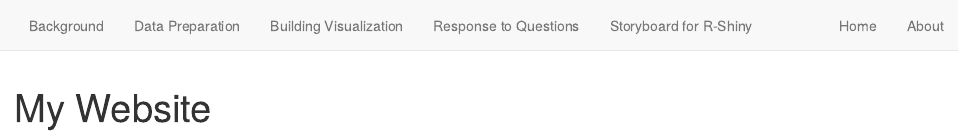
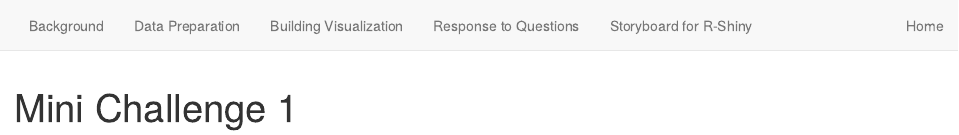
Before and after one commit to bnikitha05/VAST-Challenge2021, an R Markdown document (index.Rmd): the page in a window 1100 px wide, from its top. Rendered offline with R 4.5, knitr and Pandoc, with nearby package versions; drawn as R Markdown's standard HTML page in place of the format the file asks for.

Commit message:
delete about

```diff
--- a/_site.yml
+++ b/_site.yml
@@ -1,5 +1,5 @@
 name: "VAST-Challenge2021"
-title: "My Website"
+title: "Mini Challenge 1"
 description: |
   My Website
 output_dir: "_site"
@@ -19,6 +19,4 @@ navbar:
   right:
     - text: "Home"
       href: index.html
-    - text: "About"
-      href: about.html
 output: distill::distill_article
--- a/index.Rmd
+++ b/index.Rmd
@@ -1,5 +1,5 @@
 ---
-title: "My Website"
+title: "Mini Challenge 1"
 description: |
   Welcome to the website. I hope you enjoy it!
 site: distill::distill_website
```
Also changed, not shown: about.Rmd (deleted, +0 -9 lines), data/cleanArticles.xlsx, 18 other files.
